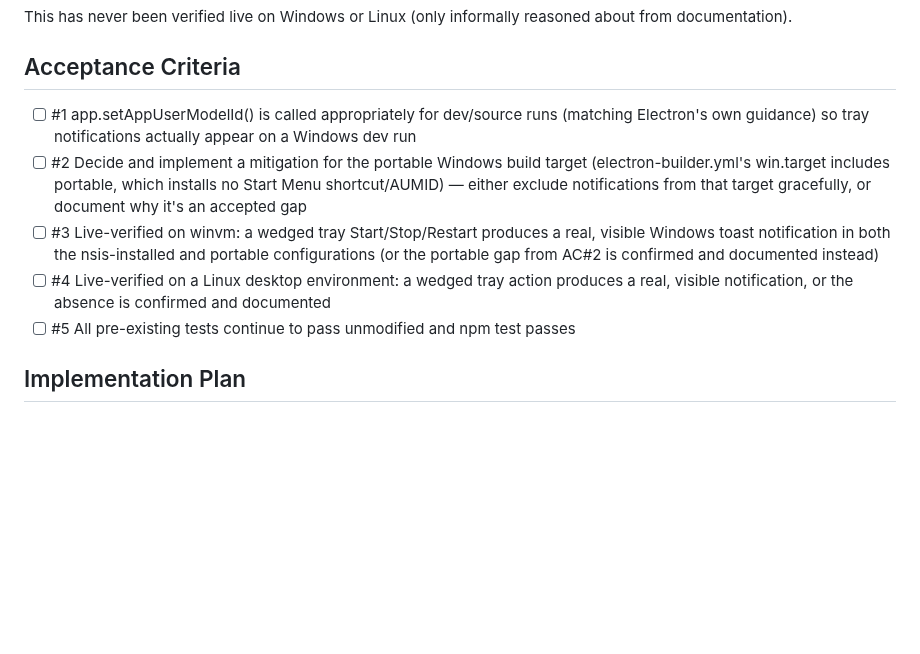
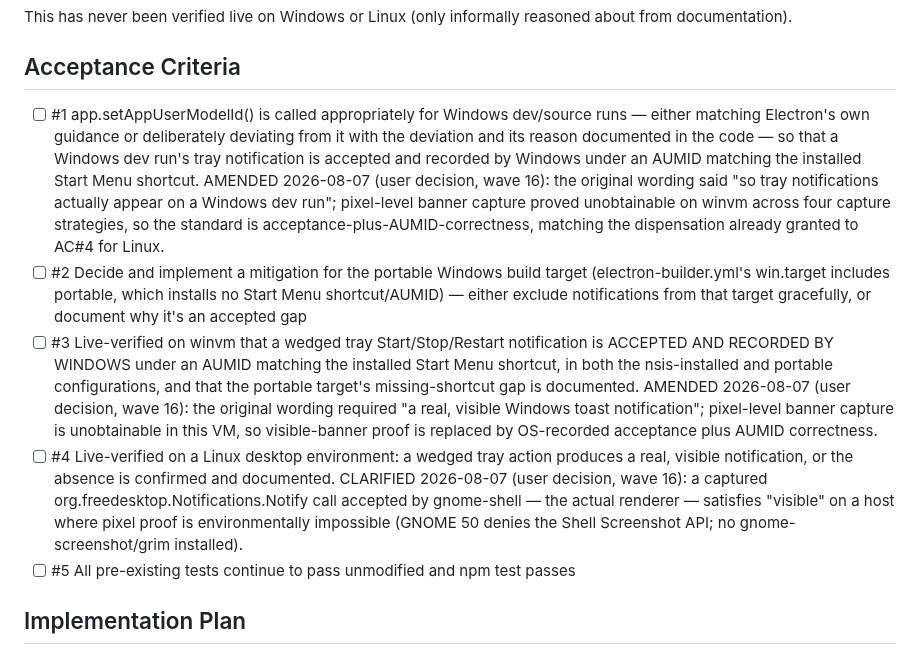
Before and after one commit to evolvconsulting/claude-conduit-app, a Markdown page: backlog/tasks/ncow-57 - Verify-and-fix-tray-notification-deliverability-on-Windows-and-Linux.md, the part around one of its changes. Rendered like a GitHub page; blank space fills up the shorter version.

```diff
--- a/backlog/tasks/ncow-57 - Verify-and-fix-tray-notification-deliverability-on-Windows-and-Linux.md
+++ b/backlog/tasks/ncow-57 - Verify-and-fix-tray-notification-deliverability-on-Windows-and-Linux.md
@@ -23,10 +23,10 @@ This has never been verified live on Windows or Linux (only informally reasoned
 
 ## Acceptance Criteria
 <!-- AC:BEGIN -->
-- [ ] #1 app.setAppUserModelId() is called appropriately for dev/source runs (matching Electron's own guidance) so tray notifications actually appear on a Windows dev run
+- [ ] #1 app.setAppUserModelId() is called appropriately for Windows dev/source runs — either matching Electron's own guidance or deliberately deviating from it with the deviation and its reason documented in the code — so that a Windows dev run's tray notification is accepted and recorded by Windows under an AUMID matching the installed Start Menu shortcut. AMENDED 2026-08-07 (user decision, wave 16): the original wording said "so tray notifications actually appear on a Windows dev run"; pixel-level banner capture proved unobtainable on winvm across four capture strategies, so the standard is acceptance-plus-AUMID-correctness, matching the dispensation already granted to AC#4 for Linux.
 - [ ] #2 Decide and implement a mitigation for the portable Windows build target (electron-builder.yml's win.target includes portable, which installs no Start Menu shortcut/AUMID) — either exclude notifications from that target gracefully, or document why it's an accepted gap
-- [ ] #3 Live-verified on winvm: a wedged tray Start/Stop/Restart produces a real, visible Windows toast notification in both the nsis-installed and portable configurations (or the portable gap from AC#2 is confirmed and documented instead)
-- [ ] #4 Live-verified on a Linux desktop environment: a wedged tray action produces a real, visible notification, or the absence is confirmed and documented
+- [ ] #3 Live-verified on winvm that a wedged tray Start/Stop/Restart notification is ACCEPTED AND RECORDED BY WINDOWS under an AUMID matching the installed Start Menu shortcut, in both the nsis-installed and portable configurations, and that the portable target's missing-shortcut gap is documented. AMENDED 2026-08-07 (user decision, wave 16): the original wording required "a real, visible Windows toast notification"; pixel-level banner capture is unobtainable in this VM, so visible-banner proof is replaced by OS-recorded acceptance plus AUMID correctness.
+- [ ] #4 Live-verified on a Linux desktop environment: a wedged tray action produces a real, visible notification, or the absence is confirmed and documented. CLARIFIED 2026-08-07 (user decision, wave 16): a captured org.freedesktop.Notifications.Notify call accepted by gnome-shell — the actual renderer — satisfies "visible" on a host where pixel proof is environmentally impossible (GNOME 50 denies the Shell Screenshot API; no gnome-screenshot/grim installed).
 - [ ] #5 All pre-existing tests continue to pass unmodified and npm test passes
 <!-- AC:END -->
 
```
Also changed, not shown: other parts of backlog/tasks/ncow-57 - Verify-and-fix-tray-notification-deliverability-on-Windows-and-Linux.md (+1 -1 lines), backlog/tasks/ncow-60 - npm-test-overwrites-the-real-Windows-config-dir-from-engine-context-config-regen.test.js.md (added, +43 -0 lines).
